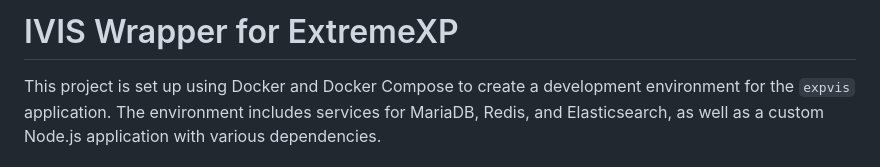
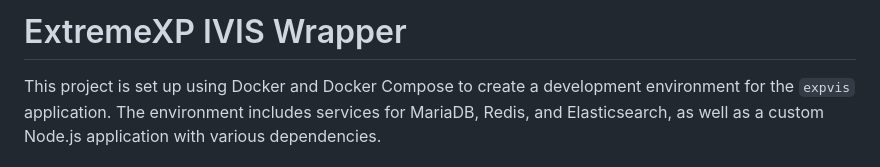
Before and after one commit to extremexp-HORIZON/extremexp-dal, a Markdown page: README.md, the part around the change. Drawn GitHub-style.

```diff
--- a/README.md
+++ b/README.md
@@ -1,4 +1,4 @@
-# IVIS Wrapper for ExtremeXP
+# ExtremeXP IVIS Wrapper
 
 This project is set up using Docker and Docker Compose to create a development environment for the `expvis` application. The environment includes services for MariaDB, Redis, and Elasticsearch, as well as a custom Node.js application with various dependencies.
 
```
